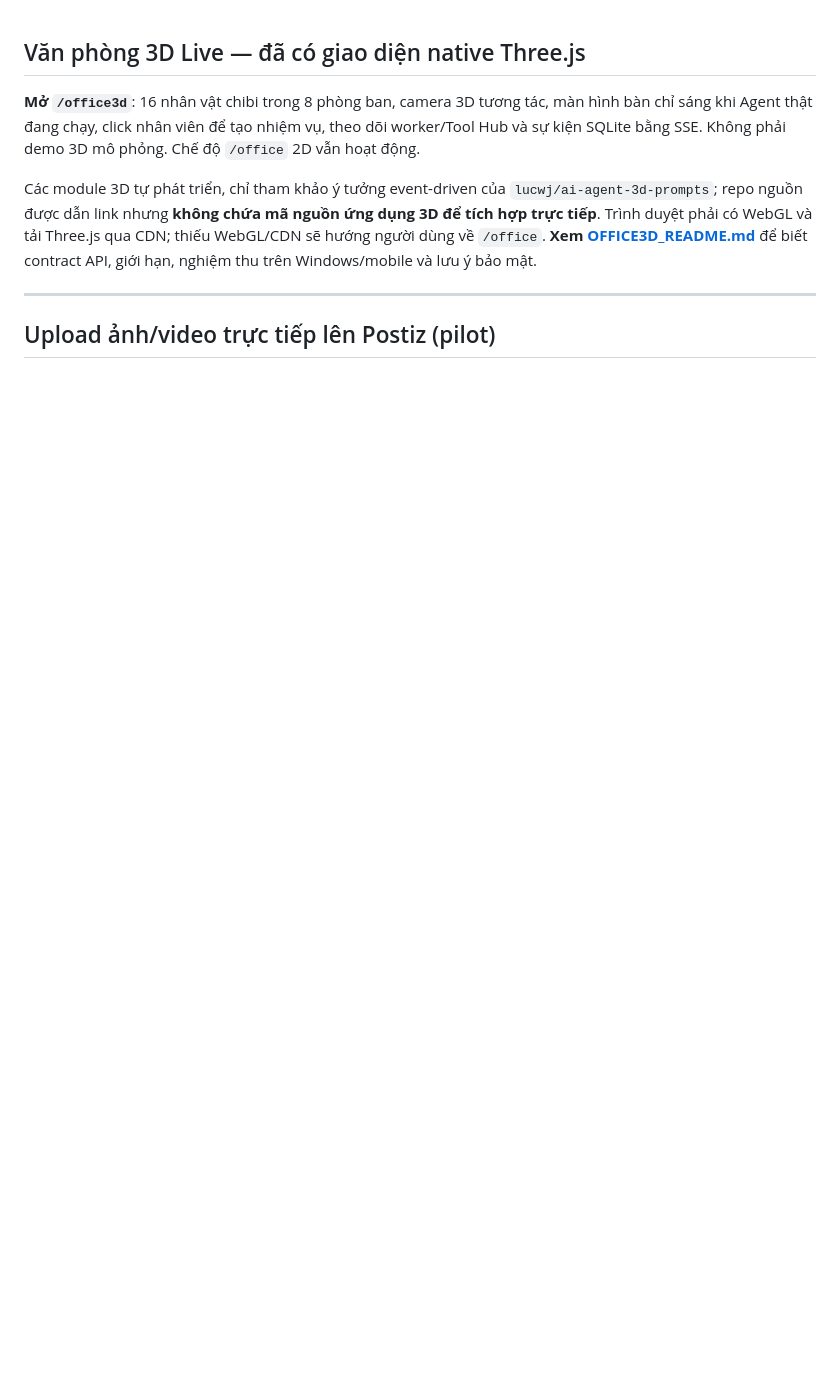
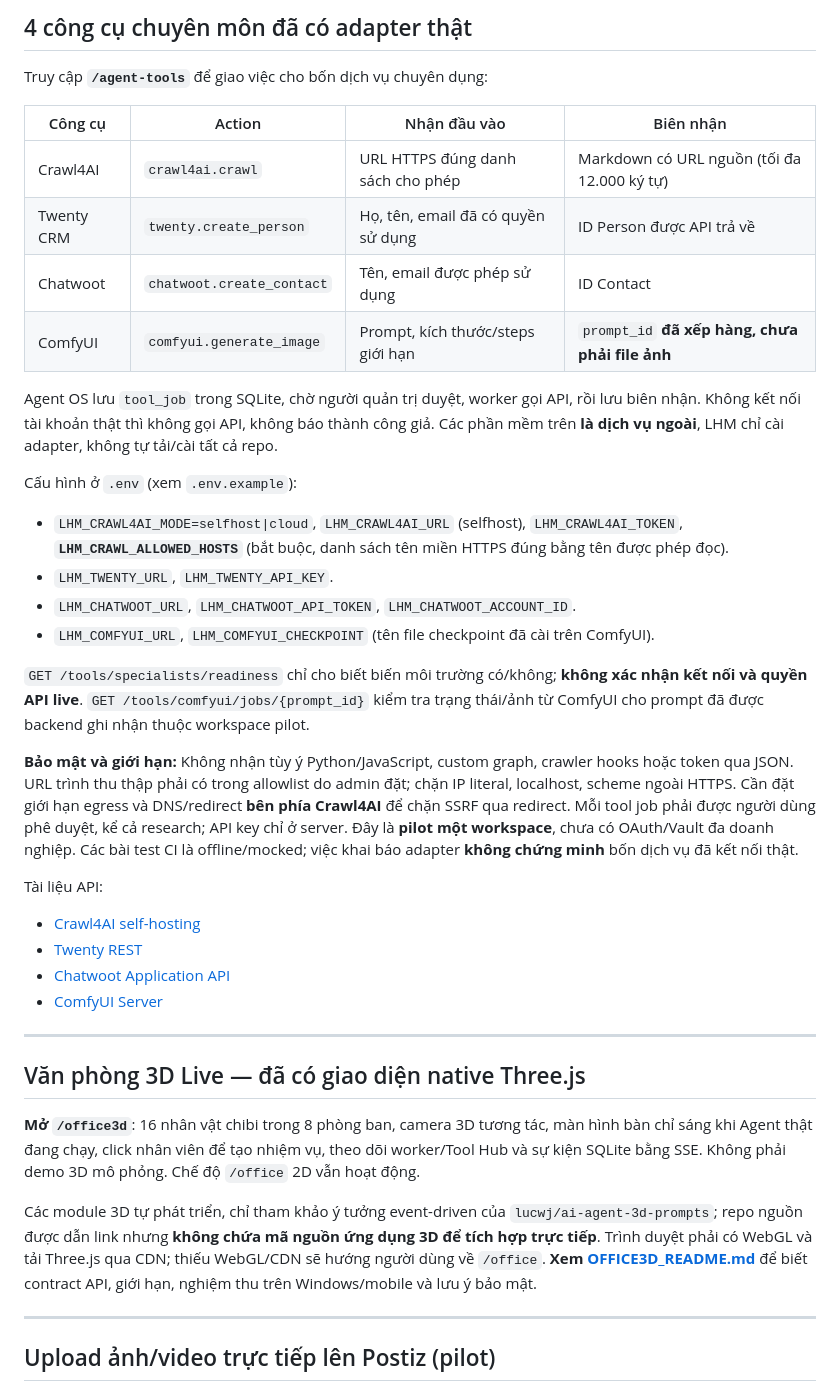
Before and after one commit to capquangfptminhlh/lhm-agent-ai, a Markdown page: README.md, the part around the change. GitHub-like rendering; blank space fills up the shorter version.

Commit message:
docs: specialist tool operations, credentials, source attribution and safety requirements

```diff
--- a/README.md
+++ b/README.md
@@ -1,3 +1,52 @@
+## 4 công cụ chuyên môn đã có adapter thật
+
+Truy cập **`/agent-tools`** để giao việc cho bốn dịch vụ chuyên dụng:
+
+| Công cụ | Action | Nhận đầu vào | Biên nhận |
+|---|---|---|---|
+| Crawl4AI | `crawl4ai.crawl` | URL HTTPS đúng danh sách cho phép | Markdown có URL nguồn (tối đa 12.000 ký tự) |
+| Twenty CRM | `twenty.create_person` | Họ, tên, email đã có quyền sử dụng | ID Person được API trả về |
+| Chatwoot | `chatwoot.create_contact` | Tên, email được phép sử dụng | ID Contact |
+| ComfyUI | `comfyui.generate_image` | Prompt, kích thước/steps giới hạn | `prompt_id` **đã xếp hàng, chưa phải file ảnh** |
+
+Agent OS lưu `tool_job` trong SQLite, chờ người quản trị duyệt, worker
+gọi API, rồi lưu biên nhận. Không kết nối tài khoản thật thì không gọi API,
+không báo thành công giả. Các phần mềm trên **là dịch vụ ngoài**, LHM chỉ
+cài adapter, không tự tải/cài tất cả repo.
+
+Cấu hình ở `.env` (xem `.env.example`):
+
+- `LHM_CRAWL4AI_MODE=selfhost|cloud`, `LHM_CRAWL4AI_URL` (selfhost),
+  `LHM_CRAWL4AI_TOKEN`, **`LHM_CRAWL_ALLOWED_HOSTS`** (bắt buộc, danh sách
+  tên miền HTTPS đúng bằng tên được phép đọc).
+- `LHM_TWENTY_URL`, `LHM_TWENTY_API_KEY`.
+- `LHM_CHATWOOT_URL`, `LHM_CHATWOOT_API_TOKEN`,
+  `LHM_CHATWOOT_ACCOUNT_ID`.
+- `LHM_COMFYUI_URL`, `LHM_COMFYUI_CHECKPOINT`
+  (tên file checkpoint đã cài trên ComfyUI).
+
+`GET /tools/specialists/readiness` chỉ cho biết biến môi trường
+có/không; **không xác nhận kết nối và quyền API live**.
+`GET /tools/comfyui/jobs/{prompt_id}` kiểm tra trạng thái/ảnh từ
+ComfyUI cho prompt đã được backend ghi nhận thuộc workspace pilot.
+
+**Bảo mật và giới hạn:** Không nhận tùy ý Python/JavaScript, custom graph,
+crawler hooks hoặc token qua JSON. URL trình thu thập phải có trong
+allowlist do admin đặt; chặn IP literal, localhost, scheme ngoài HTTPS.
+Cần đặt giới hạn egress và DNS/redirect **bên phía Crawl4AI** để chặn
+SSRF qua redirect. Mỗi tool job phải được người dùng phê duyệt, kể cả
+research; API key chỉ ở server. Đây là **pilot một workspace**, chưa có
+OAuth/Vault đa doanh nghiệp. Các bài test CI là offline/mocked; việc
+khai báo adapter **không chứng minh** bốn dịch vụ đã kết nối thật.
+
+Tài liệu API:
+- [Crawl4AI self-hosting](https://docs.crawl4ai.com/core/self-hosting/)
+- [Twenty REST](https://docs.twenty.com/developers/extend/api)
+- [Chatwoot Application API](https://www.chatwoot.com/developers/api/)
+- [ComfyUI Server](https://docs.comfy.org/development/comfyui-server/comms_messages)
+
+---
+
 ## Văn phòng 3D Live — đã có giao diện native Three.js
 
 **Mở `/office3d`**: 16 nhân vật chibi trong 8 phòng ban, camera 3D
```
